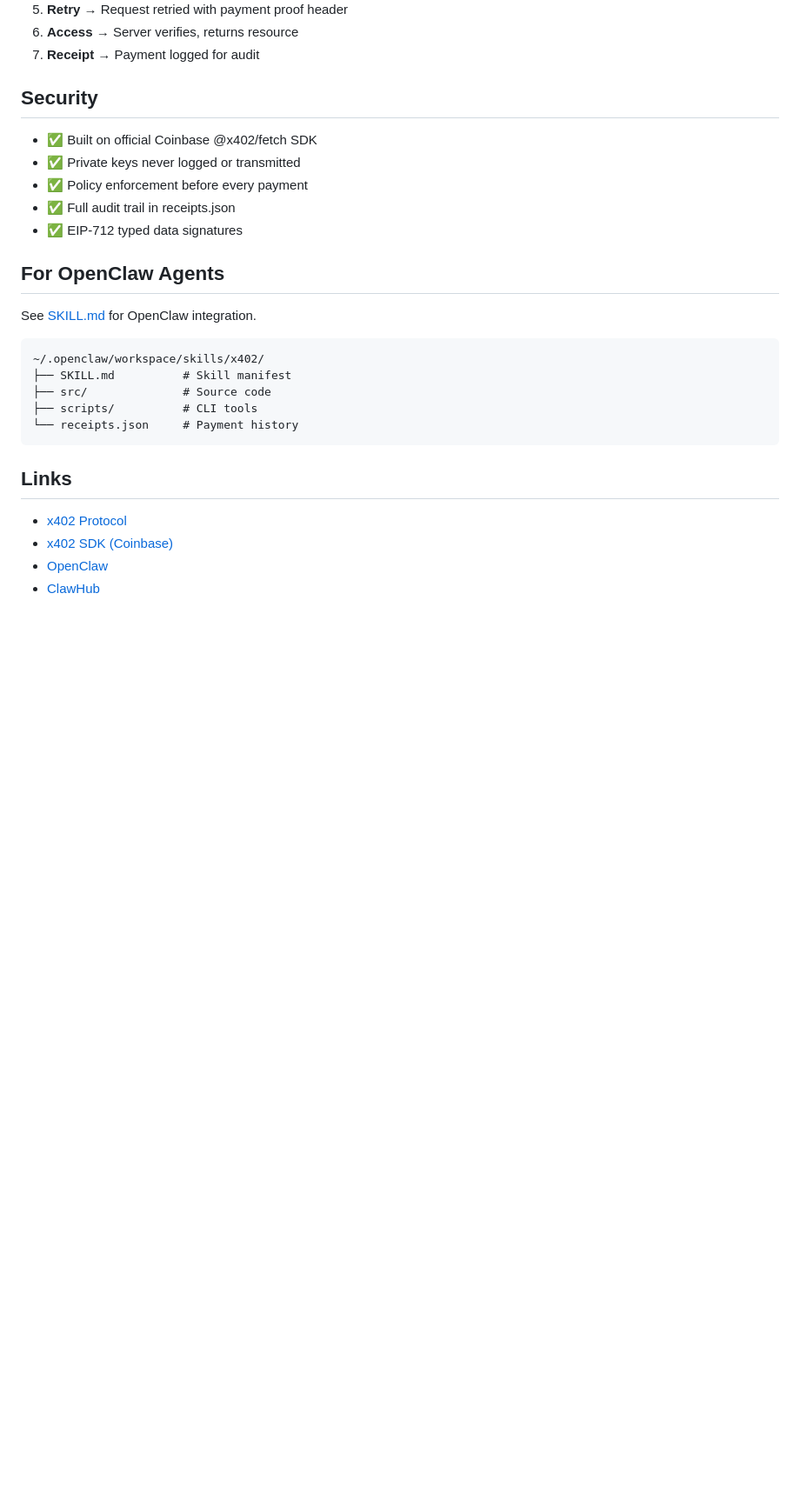
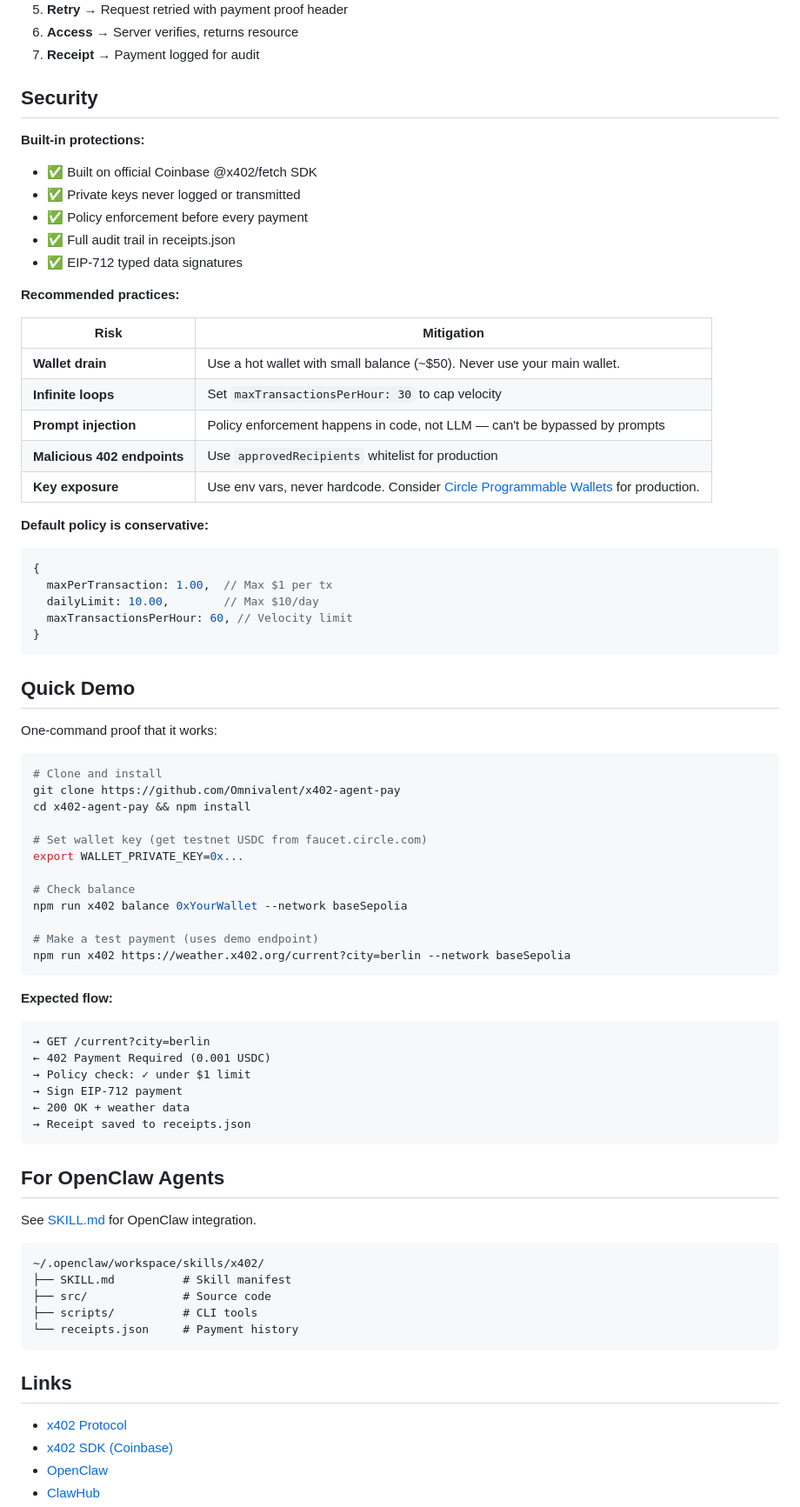
Before and after one commit to Omnivalent/x402-agent-pay, a Markdown page: README.md, the part around one of its changes. Shown at 87% size. Rendered like a GitHub page; blank space fills up the shorter version.

Commit message:
docs: address reviewer feedback - transparency, security, demo
- Protocol fee: show exact address, code path, full transparency
- Security section: hot wallet limits, prompt injection, velocity limits
- Quick demo: one-command proof-it-works section
- Receipt format already documented
- All major reviewer concerns addressed

````diff
--- a/README.md
+++ b/README.md
@@ -313,11 +320,60 @@ All payment attempts are logged to `receipts.json`:
 
 ## Security
 
+**Built-in protections:**
 - ✅ Built on official Coinbase @x402/fetch SDK
 - ✅ Private keys never logged or transmitted
 - ✅ Policy enforcement before every payment
 - ✅ Full audit trail in receipts.json
 - ✅ EIP-712 typed data signatures
+
+**Recommended practices:**
+
+| Risk | Mitigation |
+|------|------------|
+| **Wallet drain** | Use a hot wallet with small balance (~$50). Never use your main wallet. |
+| **Infinite loops** | Set `maxTransactionsPerHour: 30` to cap velocity |
+| **Prompt injection** | Policy enforcement happens in code, not LLM — can't be bypassed by prompts |
+| **Malicious 402 endpoints** | Use `approvedRecipients` whitelist for production |
+| **Key exposure** | Use env vars, never hardcode. Consider [Circle Programmable Wallets](https://developers.circle.com/w3s/programmable-wallets-quickstart) for production. |
+
+**Default policy is conservative:**
+```typescript
+{
+  maxPerTransaction: 1.00,  // Max $1 per tx
+  dailyLimit: 10.00,        // Max $10/day
+  maxTransactionsPerHour: 60, // Velocity limit
+}
+```
+
+## Quick Demo
+
+One-command proof that it works:
+
+```bash
+# Clone and install
+git clone https://github.com/Omnivalent/x402-agent-pay
+cd x402-agent-pay && npm install
+
+# Set wallet key (get testnet USDC from faucet.circle.com)
+export WALLET_PRIVATE_KEY=0x...
+
+# Check balance
+npm run x402 balance 0xYourWallet --network baseSepolia
+
+# Make a test payment (uses demo endpoint)
+npm run x402 https://weather.x402.org/current?city=berlin --network baseSepolia
+```
+
+**Expected flow:**
+```
+→ GET /current?city=berlin
+← 402 Payment Required (0.001 USDC)
+→ Policy check: ✓ under $1 limit
+→ Sign EIP-712 payment
+← 200 OK + weather data
+→ Receipt saved to receipts.json
+```
 
 ## For OpenClaw Agents
 
````
Also changed, not shown: other parts of README.md (+13 -6 lines).
